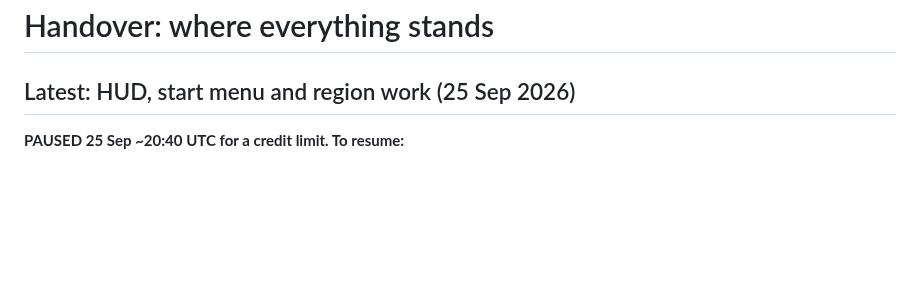
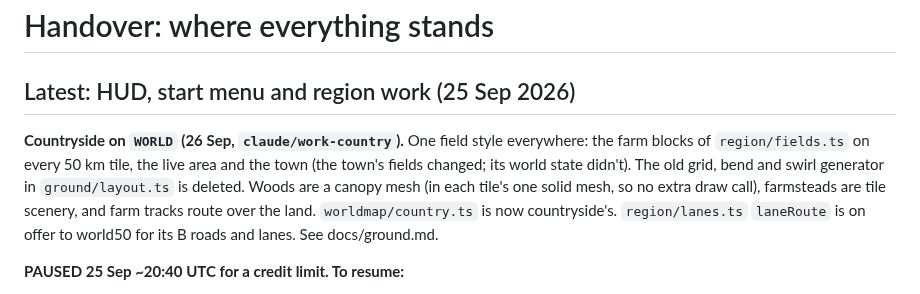
Before and after one commit to Libra-RobBaldwin/gamex, a Markdown page: docs/HANDOVER.md, the part around the change. GitHub-like rendering; blank space fills up the shorter version.

```diff
--- a/docs/HANDOVER.md
+++ b/docs/HANDOVER.md
@@ -1,6 +1,13 @@
 # Handover: where everything stands
 
 ## Latest: HUD, start menu and region work (25 Sep 2026)
+
+**Countryside on `WORLD` (26 Sep, `claude/work-country`).** One field style everywhere: the farm
+blocks of `region/fields.ts` on every 50 km tile, the live area and the town (the town's fields
+changed; its world state didn't). The old grid, bend and swirl generator in `ground/layout.ts` is
+deleted. Woods are a canopy mesh (in each tile's one solid mesh, so no extra draw call), farmsteads
+are tile scenery, and farm tracks route over the land. `worldmap/country.ts` is now countryside's.
+`region/lanes.ts` `laneRoute` is on offer to world50 for its B roads and lanes. See docs/ground.md.
 
 **PAUSED 25 Sep ~20:40 UTC for a credit limit. To resume:**
 1. All six region sessions were told to commit and push, write a note on where they stopped and
```
Also changed, not shown: docs/ground.md (+39 -39 lines), docs/regiongen.md (+4 -0 lines), docs/reports/country/live-mid.jpg (added), docs/reports/country/live-near.jpg (added), docs/reports/country/out.jpg (added), docs/reports/country/tile-far.jpg (added), docs/reports/country/tile-mid.jpg (added), docs/reports/country/tile-near.jpg (added), 3 other files.
